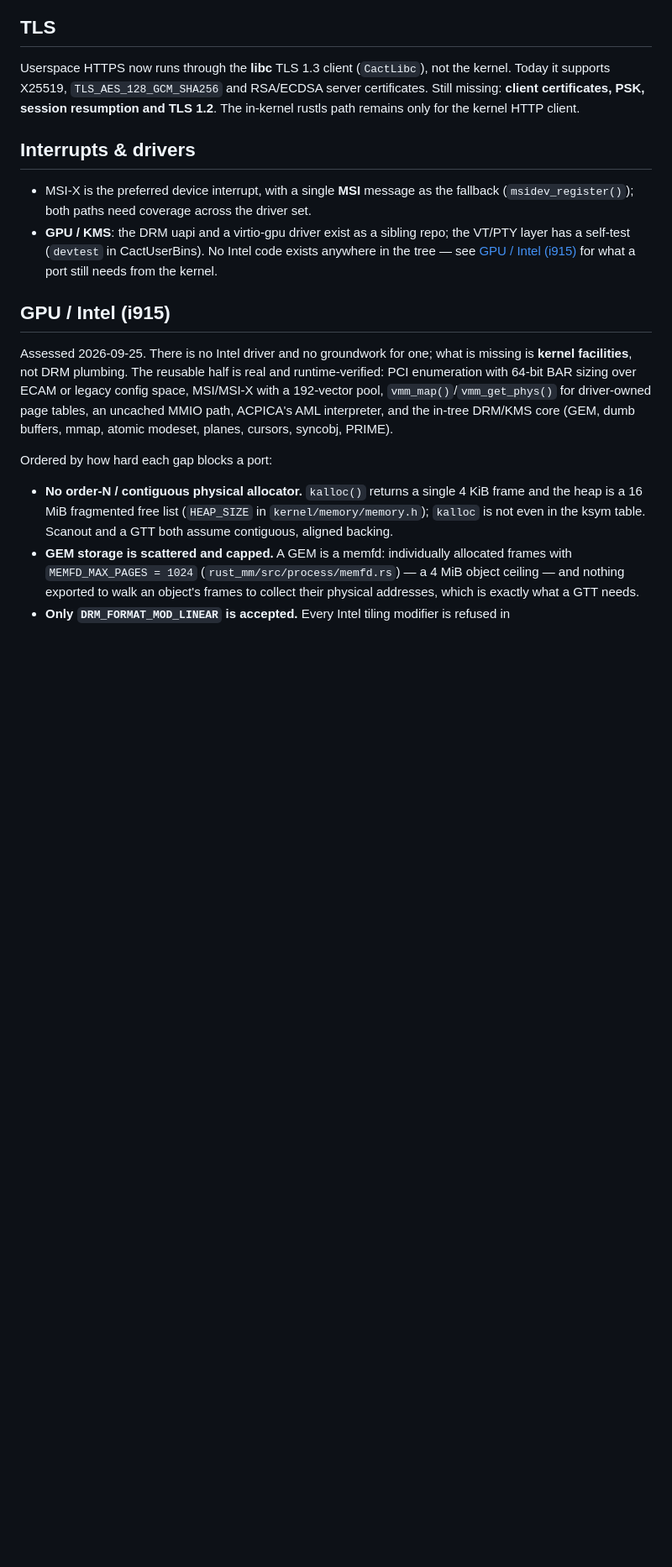
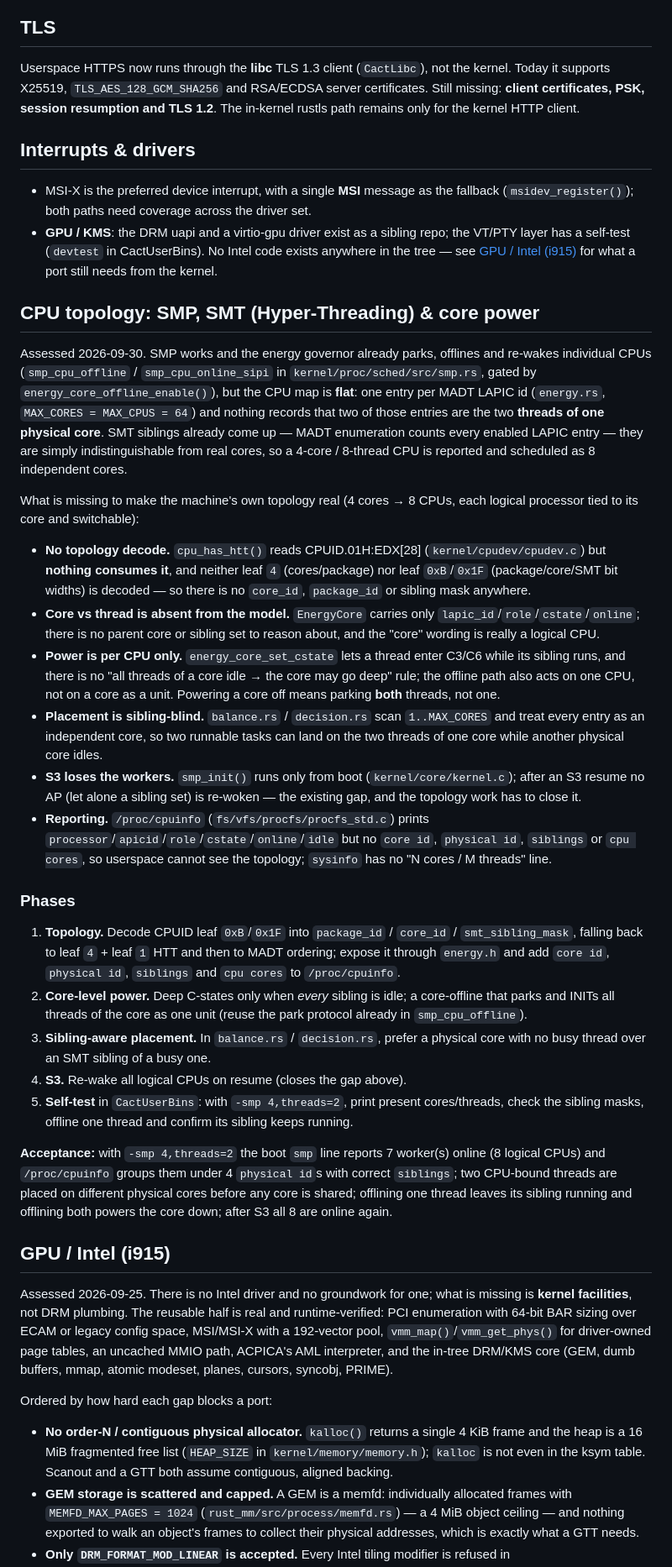
Before and after one commit to QwaYer/CactKernel-x86_32, a Markdown page: ROADMAP.md, the part around the change. Shown at 84% size. Drawn GitHub-style; blank space fills up the shorter version.

Commit message:
Ядерные потоки добавлены в roadmap

```diff
--- a/ROADMAP.md
+++ b/ROADMAP.md
@@ -32,6 +32,66 @@ HTTP client.
   the VT/PTY layer has a self-test (`devtest` in CactUserBins). No Intel code
   exists anywhere in the tree — see [GPU / Intel (i915)](#gpu--intel-i915) for
   what a port still needs from the kernel.
+
+## CPU topology: SMP, SMT (Hyper-Threading) & core power
+
+Assessed 2026-09-30. SMP works and the energy governor already parks, offlines
+and re-wakes individual CPUs (`smp_cpu_offline` / `smp_cpu_online_sipi` in
+`kernel/proc/sched/src/smp.rs`, gated by `energy_core_offline_enable()`), but the
+CPU map is **flat**: one entry per MADT LAPIC id (`energy.rs`,
+`MAX_CORES = MAX_CPUS = 64`) and nothing records that two of those entries are
+the two **threads of one physical core**. SMT siblings already come up — MADT
+enumeration counts every enabled LAPIC entry — they are simply indistinguishable
+from real cores, so a 4-core / 8-thread CPU is reported and scheduled as 8
+independent cores.
+
+What is missing to make the machine's own topology real (4 cores → 8 CPUs, each
+logical processor tied to its core and switchable):
+
+- **No topology decode.** `cpu_has_htt()` reads CPUID.01H:EDX[28]
+  (`kernel/cpudev/cpudev.c`) but **nothing consumes it**, and neither leaf `4`
+  (cores/package) nor leaf `0xB`/`0x1F` (package/core/SMT bit widths) is
+  decoded — so there is no `core_id`, `package_id` or sibling mask anywhere.
+- **Core vs thread is absent from the model.** `EnergyCore` carries only
+  `lapic_id`/`role`/`cstate`/`online`; there is no parent core or sibling set to
+  reason about, and the "core" wording is really a logical CPU.
+- **Power is per CPU only.** `energy_core_set_cstate` lets a thread enter C3/C6
+  while its sibling runs, and there is no "all threads of a core idle → the
+  core may go deep" rule; the offline path also acts on one CPU, not on a core
+  as a unit. Powering a core off means parking **both** threads, not one.
+- **Placement is sibling-blind.** `balance.rs` / `decision.rs` scan
+  `1..MAX_CORES` and treat every entry as an independent core, so two runnable
+  tasks can land on the two threads of one core while another physical core
+  idles.
+- **S3 loses the workers.** `smp_init()` runs only from boot
+  (`kernel/core/kernel.c`); after an S3 resume no AP (let alone a sibling set)
+  is re-woken — the existing gap, and the topology work has to close it.
+- **Reporting.** `/proc/cpuinfo` (`fs/vfs/procfs/procfs_std.c`) prints
+  `processor`/`apicid`/`role`/`cstate`/`online`/`idle` but no `core id`,
+  `physical id`, `siblings` or `cpu cores`, so userspace cannot see the
+  topology; `sysinfo` has no "N cores / M threads" line.
+
+### Phases
+
+1. **Topology.** Decode CPUID leaf `0xB`/`0x1F` into `package_id` / `core_id` /
+   `smt_sibling_mask`, falling back to leaf `4` + leaf `1` HTT and then to MADT
+   ordering; expose it through `energy.h` and add `core id`, `physical id`,
+   `siblings` and `cpu cores` to `/proc/cpuinfo`.
+2. **Core-level power.** Deep C-states only when *every* sibling is idle; a
+   core-offline that parks and INITs all threads of the core as one unit
+   (reuse the park protocol already in `smp_cpu_offline`).
+3. **Sibling-aware placement.** In `balance.rs` / `decision.rs`, prefer a
+   physical core with no busy thread over an SMT sibling of a busy one.
+4. **S3.** Re-wake all logical CPUs on resume (closes the gap above).
+5. **Self-test** in `CactUserBins`: with `-smp 4,threads=2`, print present
+   cores/threads, check the sibling masks, offline one thread and confirm its
+   sibling keeps running.
+
+**Acceptance:** with `-smp 4,threads=2` the boot `smp` line reports 7 worker(s)
+online (8 logical CPUs) and `/proc/cpuinfo` groups them under 4 `physical id`s
+with correct `siblings`; two CPU-bound threads are placed on different physical
+cores before any core is shared; offlining one thread leaves its sibling running
+and offlining both powers the core down; after S3 all 8 are online again.
 
 ## GPU / Intel (i915)
 
```
